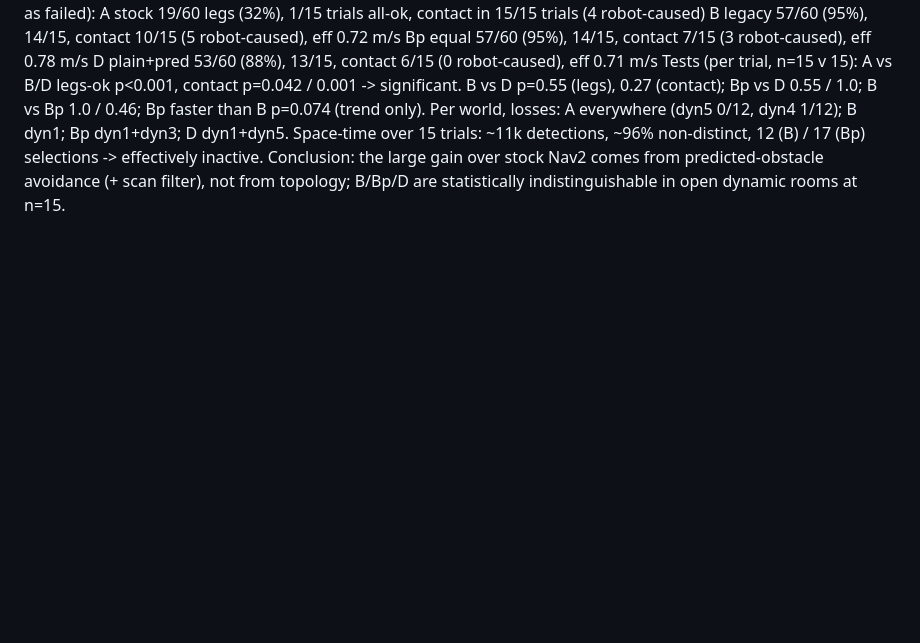
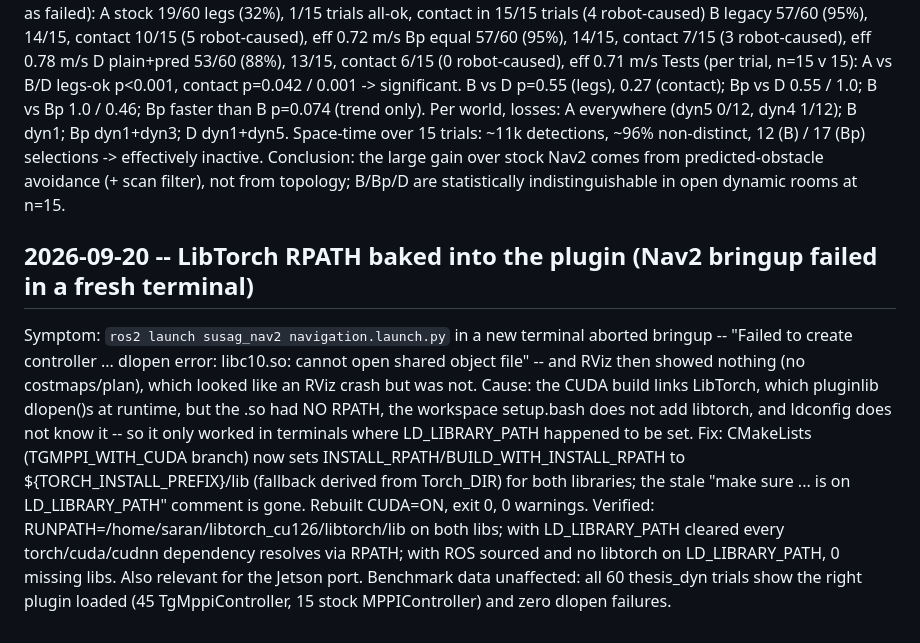
Before and after one commit to SaranSundar08/amoeba_sanbox, a Markdown page: docs/PROJECT_STATUS.md, the part around the change. Drawn GitHub-style; blank space fills up the shorter version.

Commit message:
Sept 20: bake LibTorch RPATH into the TG-MPPI plugin - Nav2 bringup no longer depends on LD_LIBRARY_PATH
Co-Authored-By: Claude Opus 5 <noreply@anthropic.com>
Claude-Session: https://claude.ai/code/session_01DbHUjqXcXamdZuj9j3DMvN

```diff
--- a/docs/PROJECT_STATUS.md
+++ b/docs/PROJECT_STATUS.md
@@ -3092,3 +3092,20 @@ D dyn1+dyn5. Space-time over 15 trials: ~11k detections, ~96% non-distinct, 12 (
 selections -> effectively inactive.
 Conclusion: the large gain over stock Nav2 comes from predicted-obstacle avoidance (+ scan filter),
 not from topology; B/Bp/D are statistically indistinguishable in open dynamic rooms at n=15.
+
+## 2026-09-20 -- LibTorch RPATH baked into the plugin (Nav2 bringup failed in a fresh terminal)
+
+Symptom: `ros2 launch susag_nav2 navigation.launch.py` in a new terminal aborted bringup --
+"Failed to create controller ... dlopen error: libc10.so: cannot open shared object file" --
+and RViz then showed nothing (no costmaps/plan), which looked like an RViz crash but was not.
+Cause: the CUDA build links LibTorch, which pluginlib dlopen()s at runtime, but the .so had NO
+RPATH, the workspace setup.bash does not add libtorch, and ldconfig does not know it -- so it
+only worked in terminals where LD_LIBRARY_PATH happened to be set.
+Fix: CMakeLists (TGMPPI_WITH_CUDA branch) now sets INSTALL_RPATH/BUILD_WITH_INSTALL_RPATH to
+${TORCH_INSTALL_PREFIX}/lib (fallback derived from Torch_DIR) for both libraries; the stale
+"make sure ... is on LD_LIBRARY_PATH" comment is gone. Rebuilt CUDA=ON, exit 0, 0 warnings.
+Verified: RUNPATH=/home/saran/libtorch_cu126/libtorch/lib on both libs; with LD_LIBRARY_PATH
+cleared every torch/cuda/cudnn dependency resolves via RPATH; with ROS sourced and no libtorch
+on LD_LIBRARY_PATH, 0 missing libs. Also relevant for the Jetson port.
+Benchmark data unaffected: all 60 thesis_dyn trials show the right plugin loaded
+(45 TgMppiController, 15 stock MPPIController) and zero dlopen failures.
```
